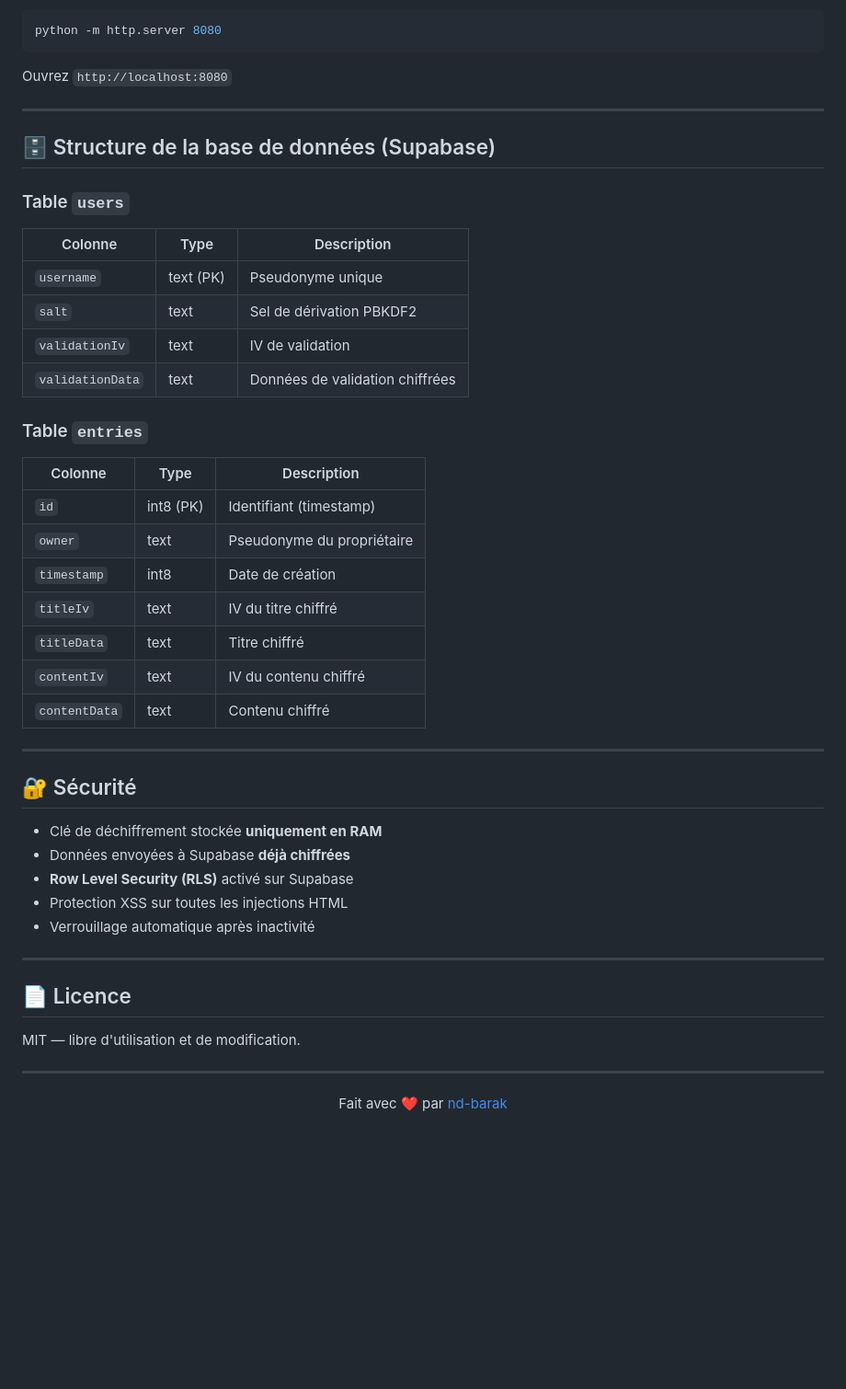
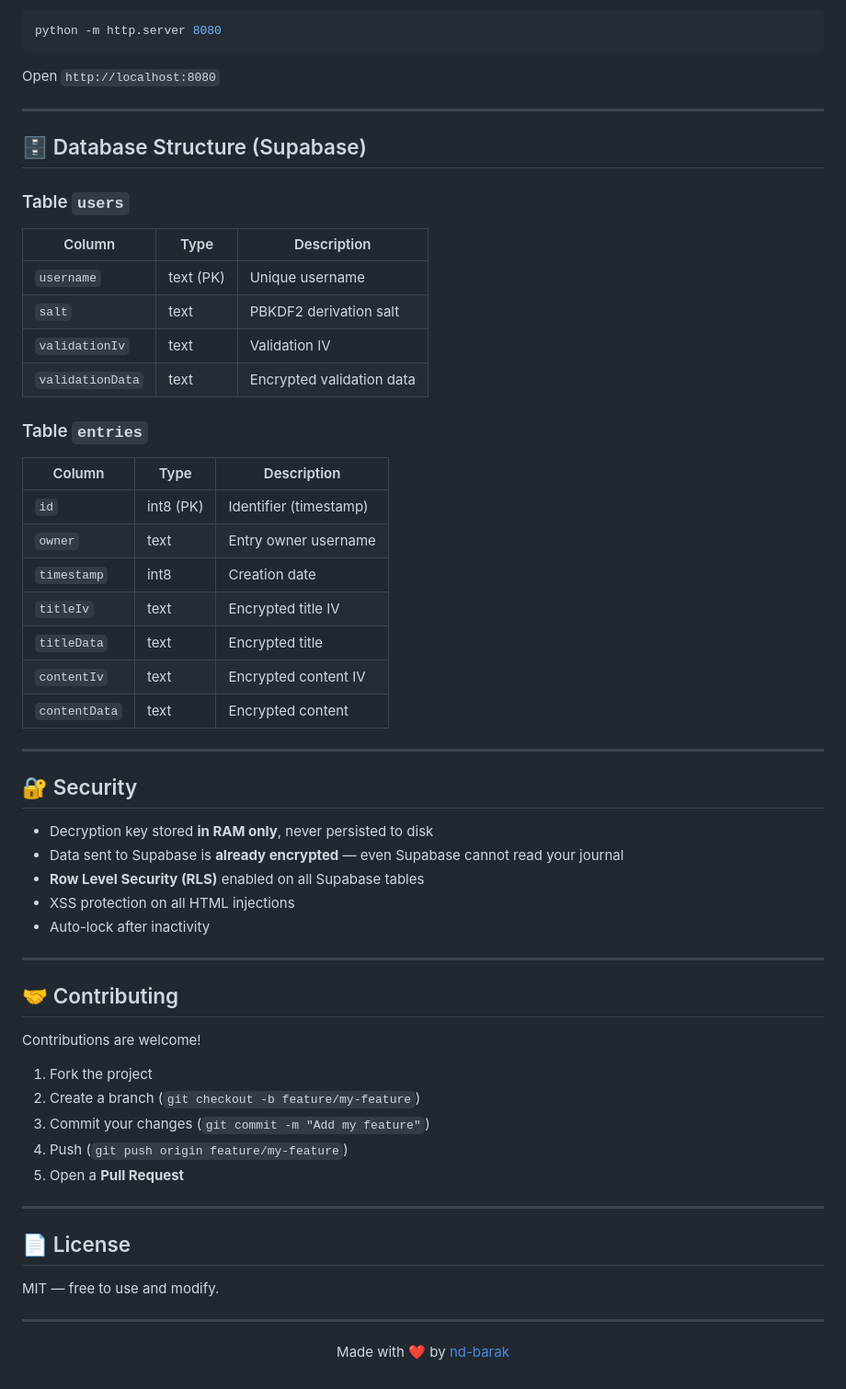
Before and after one commit to nd-barak/diary-pwa, a Markdown page: README.md, the part around one of its changes. Shown at 92% size. GitHub-like rendering; blank space fills up the shorter version.

````diff
--- a/README.md
+++ b/README.md
@@ -87,47 +88,59 @@ cp .env.example .env
 ```bash
 python -m http.server 8080
 ```
-Ouvrez `http://localhost:8080`
+Open `http://localhost:8080`
 
 ---
 
-## 🗄️ Structure de la base de données (Supabase)
+## 🗄️ Database Structure (Supabase)
 
 ### Table `users`
-| Colonne | Type | Description |
+| Column | Type | Description |
 |---|---|---|
-| `username` | text (PK) | Pseudonyme unique |
-| `salt` | text | Sel de dérivation PBKDF2 |
-| `validationIv` | text | IV de validation |
-| `validationData` | text | Données de validation chiffrées |
+| `username` | text (PK) | Unique username |
+| `salt` | text | PBKDF2 derivation salt |
+| `validationIv` | text | Validation IV |
+| `validationData` | text | Encrypted validation data |
 
 ### Table `entries`
-| Colonne | Type | Description |
+| Column | Type | Description |
 |---|---|---|
-| `id` | int8 (PK) | Identifiant (timestamp) |
-| `owner` | text | Pseudonyme du propriétaire |
-| `timestamp` | int8 | Date de création |
-| `titleIv` | text | IV du titre chiffré |
-| `titleData` | text | Titre chiffré |
-| `contentIv` | text | IV du contenu chiffré |
-| `contentData` | text | Contenu chiffré |
+| `id` | int8 (PK) | Identifier (timestamp) |
+| `owner` | text | Entry owner username |
+| `timestamp` | int8 | Creation date |
+| `titleIv` | text | Encrypted title IV |
+| `titleData` | text | Encrypted title |
+| `contentIv` | text | Encrypted content IV |
+| `contentData` | text | Encrypted content |
 
 ---
 
-## 🔐 Sécurité
+## 🔐 Security
 
-- Clé de déchiffrement stockée **uniquement en RAM**
-- Données envoyées à Supabase **déjà chiffrées**
-- **Row Level Security (RLS)** activé sur Supabase
-- Protection XSS sur toutes les injections HTML
-- Verrouillage automatique après inactivité
+- Decryption key stored **in RAM only**, never persisted to disk
+- Data sent to Supabase is **already encrypted** — even Supabase cannot read your journal
+- **Row Level Security (RLS)** enabled on all Supabase tables
+- XSS protection on all HTML injections
+- Auto-lock after inactivity
 
 ---
 
-## 📄 Licence
+## 🤝 Contributing
 
-MIT — libre d'utilisation et de modification.
+Contributions are welcome!
+
+1. Fork the project
+2. Create a branch (`git checkout -b feature/my-feature`)
+3. Commit your changes (`git commit -m "Add my feature"`)
+4. Push (`git push origin feature/my-feature`)
+5. Open a **Pull Request**
 
 ---
 
-<p align="center">Fait avec ❤️ par <a href="https://github.com/nd-barak">nd-barak</a></p>
+## 📄 License
+
+MIT — free to use and modify.
+
+---
+
+<p align="center">Made with ❤️ by <a href="https://github.com/nd-barak">nd-barak</a></p>
````
Also changed, not shown: other parts of README.md (+41 -40 lines).
